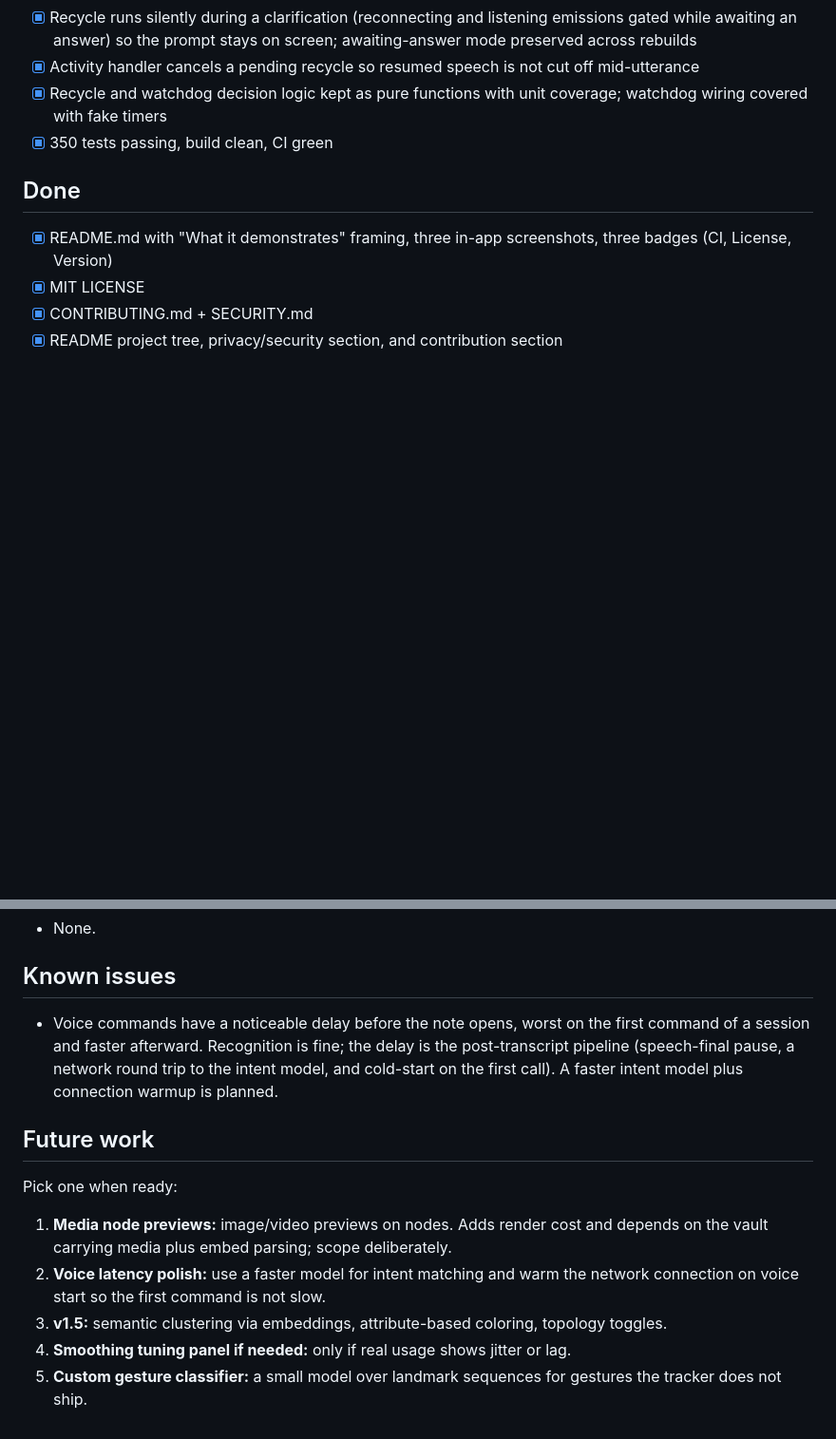
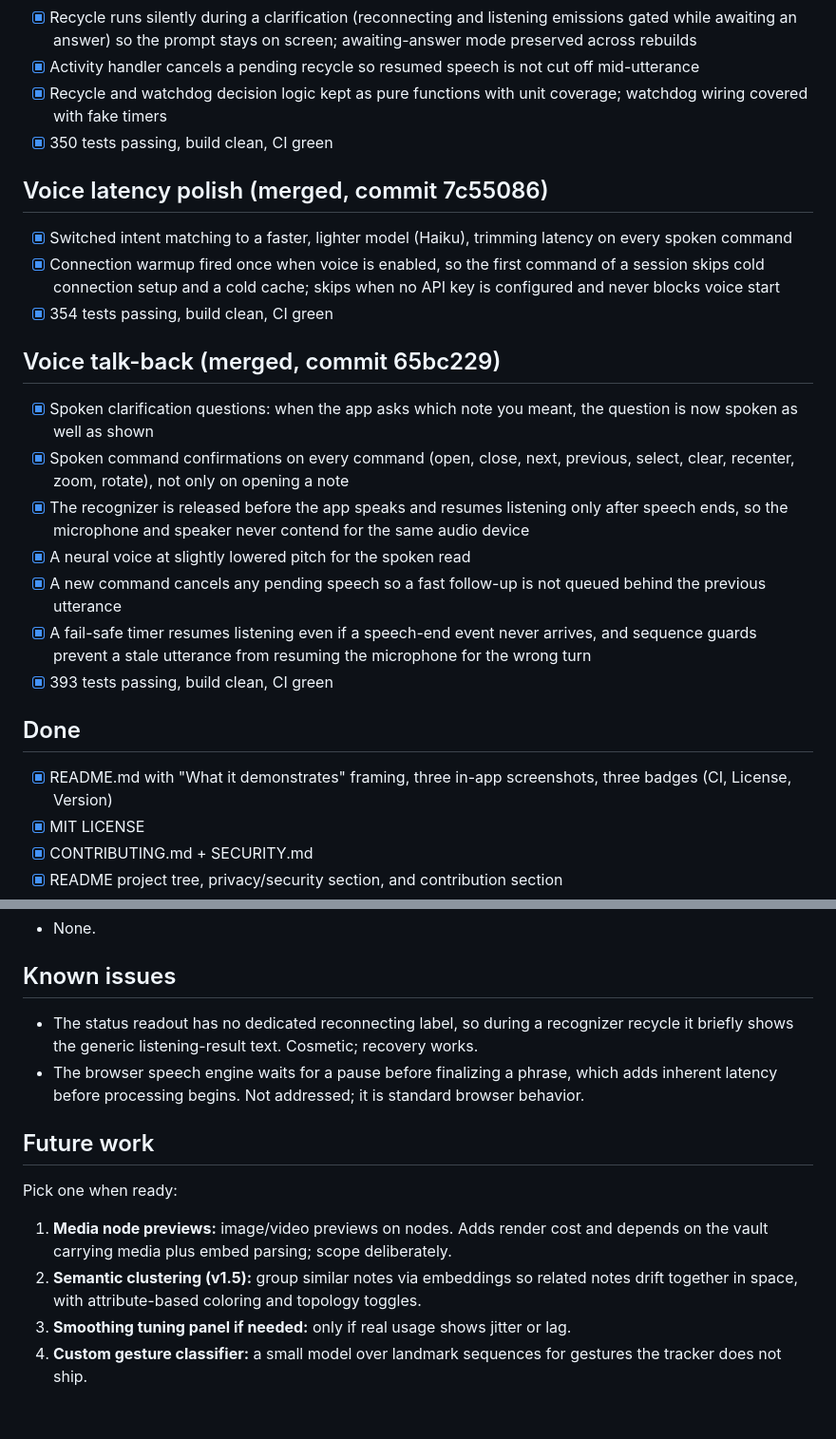
Before and after one commit to aiedwardyi/synapse3d, a Markdown page: CURRENT_SPRINT.md, 2 parts joined by grey strips. Shown at 95% size. GitHub-like rendering; blank space fills up the shorter version.

Commit message:
docs: sync sprint and roadmap through voice talk-back

```diff
--- a/CURRENT_SPRINT.md
+++ b/CURRENT_SPRINT.md
@@ -40,6 +40,22 @@ v1.0.0 released (commit c2a8966).
 - [x] Recycle and watchdog decision logic kept as pure functions with unit coverage; watchdog wiring covered with fake timers
 - [x] 350 tests passing, build clean, CI green
 
+## Voice latency polish (merged, commit 7c55086)
+
+- [x] Switched intent matching to a faster, lighter model (Haiku), trimming latency on every spoken command
+- [x] Connection warmup fired once when voice is enabled, so the first command of a session skips cold connection setup and a cold cache; skips when no API key is configured and never blocks voice start
+- [x] 354 tests passing, build clean, CI green
+
+## Voice talk-back (merged, commit 65bc229)
+
+- [x] Spoken clarification questions: when the app asks which note you meant, the question is now spoken as well as shown
+- [x] Spoken command confirmations on every command (open, close, next, previous, select, clear, recenter, zoom, rotate), not only on opening a note
+- [x] The recognizer is released before the app speaks and resumes listening only after speech ends, so the microphone and speaker never contend for the same audio device
+- [x] A neural voice at slightly lowered pitch for the spoken read
+- [x] A new command cancels any pending speech so a fast follow-up is not queued behind the previous utterance
+- [x] A fail-safe timer resumes listening even if a speech-end event never arrives, and sequence guards prevent a stale utterance from resuming the microphone for the wrong turn
+- [x] 393 tests passing, build clean, CI green
+
 ## Done
 
 - [x] README.md with "What it demonstrates" framing, three in-app screenshots, three badges (CI, License, Version)
@@ -67,13 +83,13 @@ v1.0.0 released (commit c2a8966).
 
 ## Known issues
 
-- Voice commands have a noticeable delay before the note opens, worst on the first command of a session and faster afterward. Recognition is fine; the delay is the post-transcript pipeline (speech-final pause, a network round trip to the intent model, and cold-start on the first call). A faster intent model plus connection warmup is planned.
+- The status readout has no dedicated reconnecting label, so during a recognizer recycle it briefly shows the generic listening-result text. Cosmetic; recovery works.
+- The browser speech engine waits for a pause before finalizing a phrase, which adds inherent latency before processing begins. Not addressed; it is standard browser behavior.
 
 ## Future work
 
 Pick one when ready:
 1. **Media node previews:** image/video previews on nodes. Adds render cost and depends on the vault carrying media plus embed parsing; scope deliberately.
-2. **Voice latency polish:** use a faster model for intent matching and warm the network connection on voice start so the first command is not slow.
-3. **v1.5:** semantic clustering via embeddings, attribute-based coloring, topology toggles.
-4. **Smoothing tuning panel if needed:** only if real usage shows jitter or lag.
-5. **Custom gesture classifier:** a small model over landmark sequences for gestures the tracker does not ship.
+2. **Semantic clustering (v1.5):** group similar notes via embeddings so related notes drift together in space, with attribute-based coloring and topology toggles.
+3. **Smoothing tuning panel if needed:** only if real usage shows jitter or lag.
+4. **Custom gesture classifier:** a small model over landmark sequences for gestures the tracker does not ship.
```
Also changed, not shown: ROADMAP.md (+4 -1 lines).
